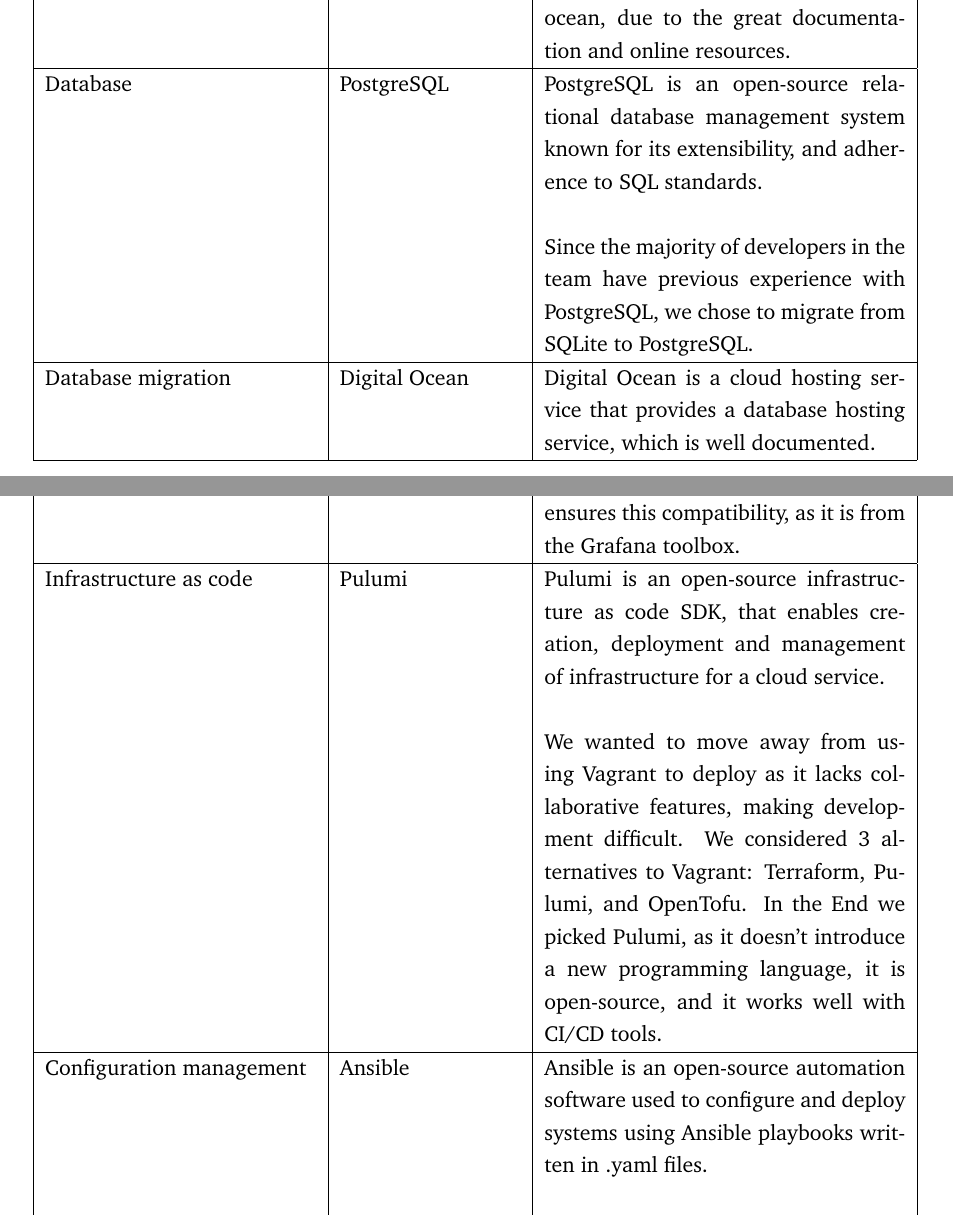
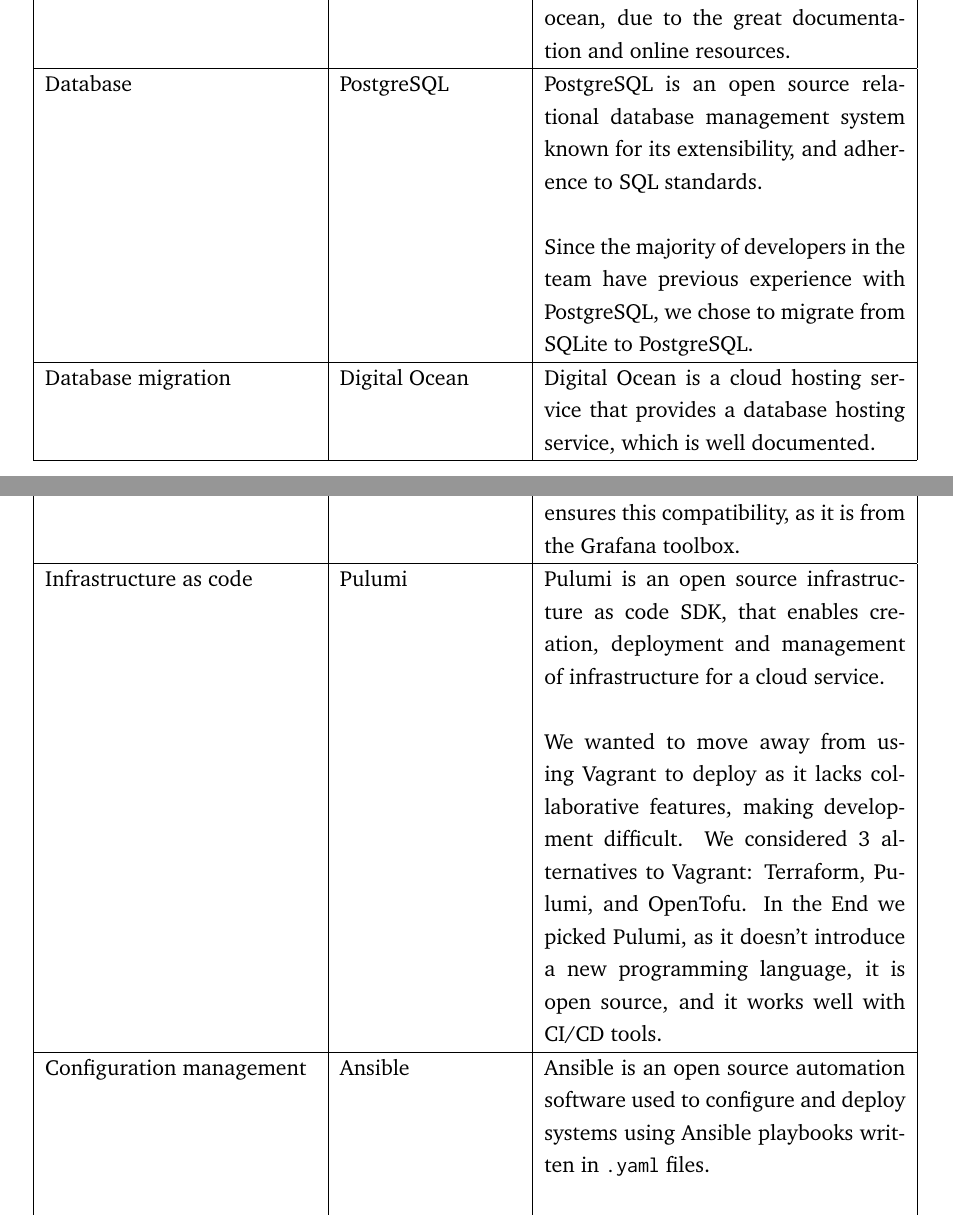
Before and after one commit to devops2024-group-e/itu-minitwit, a LaTeX document (report/main.tex, which reads report/sections/system-perspective/Dependencies-technologies-tools.tex): two parts of pages 8 and 11 of 81, joined at a grey line, cut so that both start at the same text. Compiled offline with pdfLaTeX.

Commit message:
Corrected small mistakes

```diff
--- a/report/sections/system-perspective/Dependencies-technologies-tools.tex
+++ b/report/sections/system-perspective/Dependencies-technologies-tools.tex
@@ -30,13 +30,13 @@
     &&\\
     && We have chosen DO primarily due to the fact that it was recommended by the lecturer, but kept using digital ocean, due to the great documentation and online resources.\\
     \hline
-    Database & \href{https://www.postgresql.org/docs/}{PostgreSQL} & PostgreSQL is an open-source relational database management system known for its extensibility, and adherence to SQL standards.\\
+    Database & \href{https://www.postgresql.org/docs/}{PostgreSQL} & PostgreSQL is an open source relational database management system known for its extensibility, and adherence to SQL standards.\\
     &&\\
     && Since the majority of developers in the team have previous experience with PostgreSQL, we chose to migrate from SQLite to PostgreSQL.\\
     \hline
     Database migration & \href{https://www.digitalocean.com/products/managed-databases}{Digital Ocean} & Digital Ocean is a cloud hosting service that provides a database hosting service, which is well documented.\\ % TODO
     \hline
-    CI/CD & \href{https://docs.github.com/en/actions}{Github Actions} & Github actions is a CI/CD service, that allows you to automate tasks such as building, testing, and deploying your code when certain conditions are met. Github Actions is well documented, and it is quite seamless to configure secrets and refer to them in a .yaml file.\\
+    CI/CD & \href{https://docs.github.com/en/actions}{Github Actions} & Github actions is a CI/CD service, that allows you to automate tasks such as building, testing, and deploying your code when certain conditions are met. Github Actions is well documented, and it is quite seamless to configure secrets and refer to them in a \texttt{.yaml} file.\\
     &&\\
     && Due to it's integration with Github, we chose Github Actions, as we already use Github to store our code repository. Furthermore, it collaborates well with other tools used in the project such as Digital Ocean.\\
     \hline
@@ -76,11 +76,11 @@
     &&\\
     && In order to implement a logging stack we were interested in using a tool that was compatible with Grafana. Loki ensures this compatibility, as it is from the Grafana toolbox.\\
     \hline
-    Infrastructure as code & \href{https://www.pulumi.com/docs/}{Pulumi} & Pulumi is an open-source infrastructure as code SDK, that enables creation, deployment and management of infrastructure for a cloud service.\\
+    Infrastructure as code & \href{https://www.pulumi.com/docs/}{Pulumi} & Pulumi is an open source infrastructure as code SDK, that enables creation, deployment and management of infrastructure for a cloud service.\\
     &&\\
-    &&  We wanted to move away from using Vagrant to deploy as it lacks collaborative features, making development difficult. We considered 3 alternatives to Vagrant: Terraform, Pulumi, and OpenTofu. In the End we picked Pulumi, as it doesn't introduce a new programming language, it is open-source, and it works well with CI/CD tools.\\
+    &&  We wanted to move away from using Vagrant to deploy as it lacks collaborative features, making development difficult. We considered 3 alternatives to Vagrant: Terraform, Pulumi, and OpenTofu. In the End we picked Pulumi, as it doesn't introduce a new programming language, it is open source, and it works well with CI/CD tools.\\
     \hline
-    Configuration management & \href{https://docs.ansible.com/}{Ansible} & Ansible is an open-source automation software used to configure and deploy systems using Ansible playbooks written in .yaml files.\\
+    Configuration management & \href{https://docs.ansible.com/}{Ansible} & Ansible is an open source automation software used to configure and deploy systems using Ansible playbooks written in \texttt{.yaml} files.\\
     &&\\
     && We chose Ansible as it provides an easy setup and does not require a new client to be installed on our application servers. Furthermore the configurations is described in yaml thereby not introducing new languages.\\
     \hline
```
Also changed, not shown: report/sections/system-perspective/Dependencies-technologies-tools.tex (10 more changed lines).
